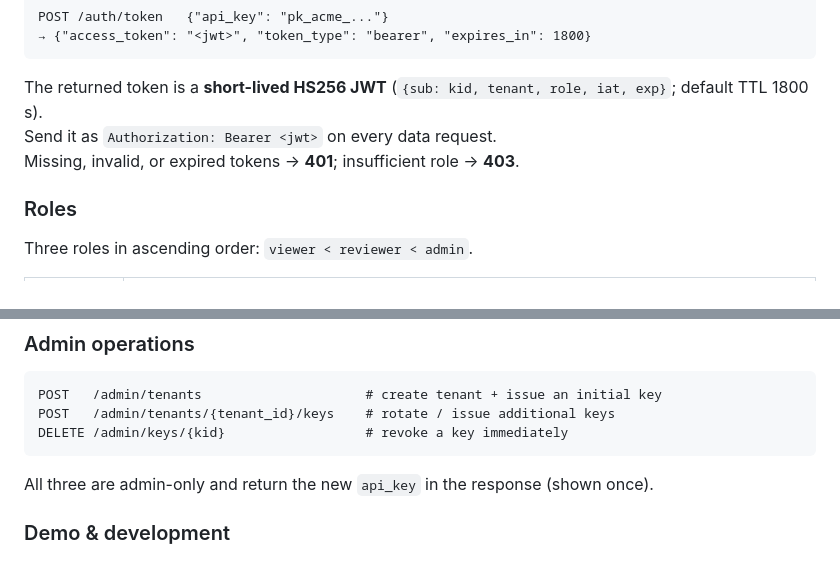
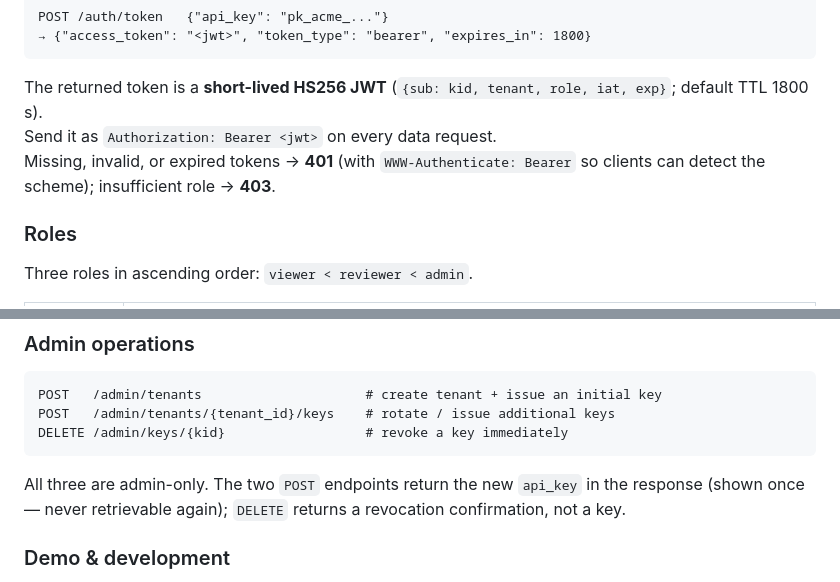
Before and after one commit to deepanshumody/poststorm, a Markdown page: poststorm/README.md, 2 parts joined by grey strips. GitHub-like rendering.

Commit message:
docs(auth): clarify DELETE returns no key + note WWW-Authenticate on 401

````diff
--- a/poststorm/README.md
+++ b/poststorm/README.md
@@ -145,7 +145,7 @@ POST /auth/token   {"api_key": "pk_acme_..."}
 
 The returned token is a **short-lived HS256 JWT** (`{sub: kid, tenant, role, iat, exp}`; default TTL 1800 s).
 Send it as `Authorization: Bearer <jwt>` on every data request.
-Missing, invalid, or expired tokens → **401**; insufficient role → **403**.
+Missing, invalid, or expired tokens → **401** (with `WWW-Authenticate: Bearer` so clients can detect the scheme); insufficient role → **403**.
 
 ### Roles
 
@@ -181,7 +181,7 @@ POST   /admin/tenants/{tenant_id}/keys    # rotate / issue additional keys
 DELETE /admin/keys/{kid}                  # revoke a key immediately
 ```
 
-All three are admin-only and return the new `api_key` in the response (shown once).
+All three are admin-only. The two `POST` endpoints return the new `api_key` in the response (shown once — never retrievable again); `DELETE` returns a revocation confirmation, not a key.
 
 ### Demo & development
 
````
